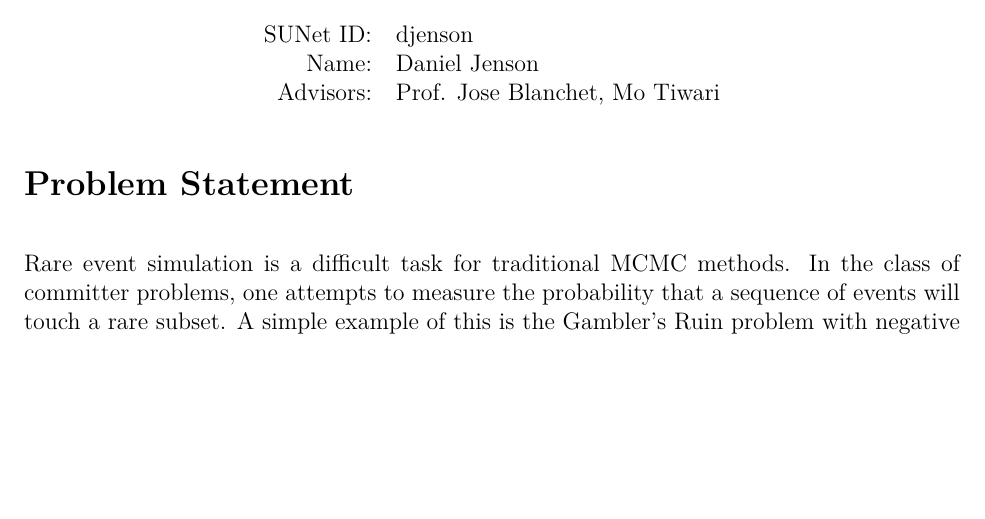
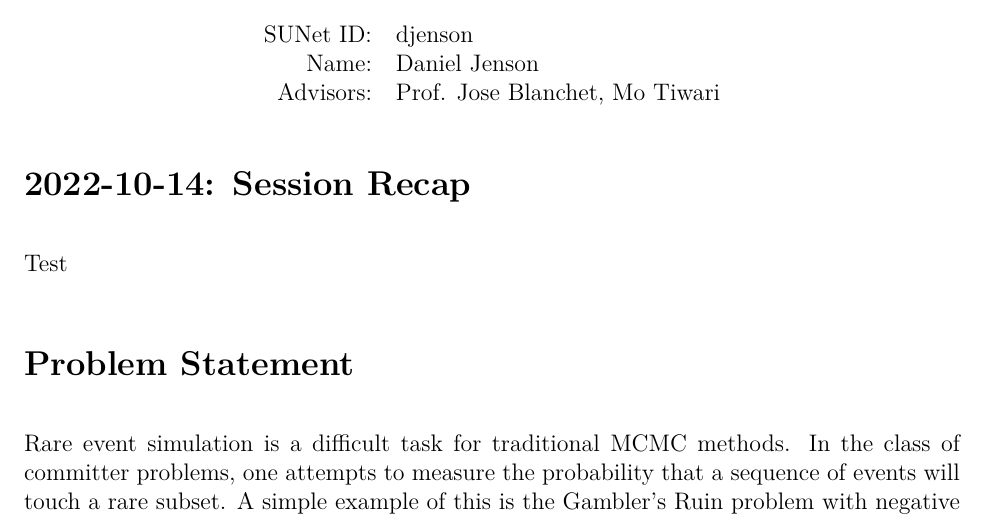
Before and after one commit to ThrunGroup/mse-408, a LaTeX document (problem_statement.tex): part of page 1 of 2, cut so that both start at the same text, the shorter picture padded with empty space. Compiled offline with XeLaTeX.

Commit message:
test overleaf sync

```diff
--- a/problem_statement.tex
+++ b/problem_statement.tex
@@ -10,6 +10,9 @@
 		Advisors: & Prof. Jose Blanchet, Mo Tiwari
 	\end{tabular}
 \end{center}
+
+\section*{2022-10-14: Session Recap}
+Test
 
 \section*{Problem Statement}
 Rare event simulation is a difficult task for traditional MCMC methods. In the
```
Also changed, not shown: problem_statement.tex (1 more changed lines).
